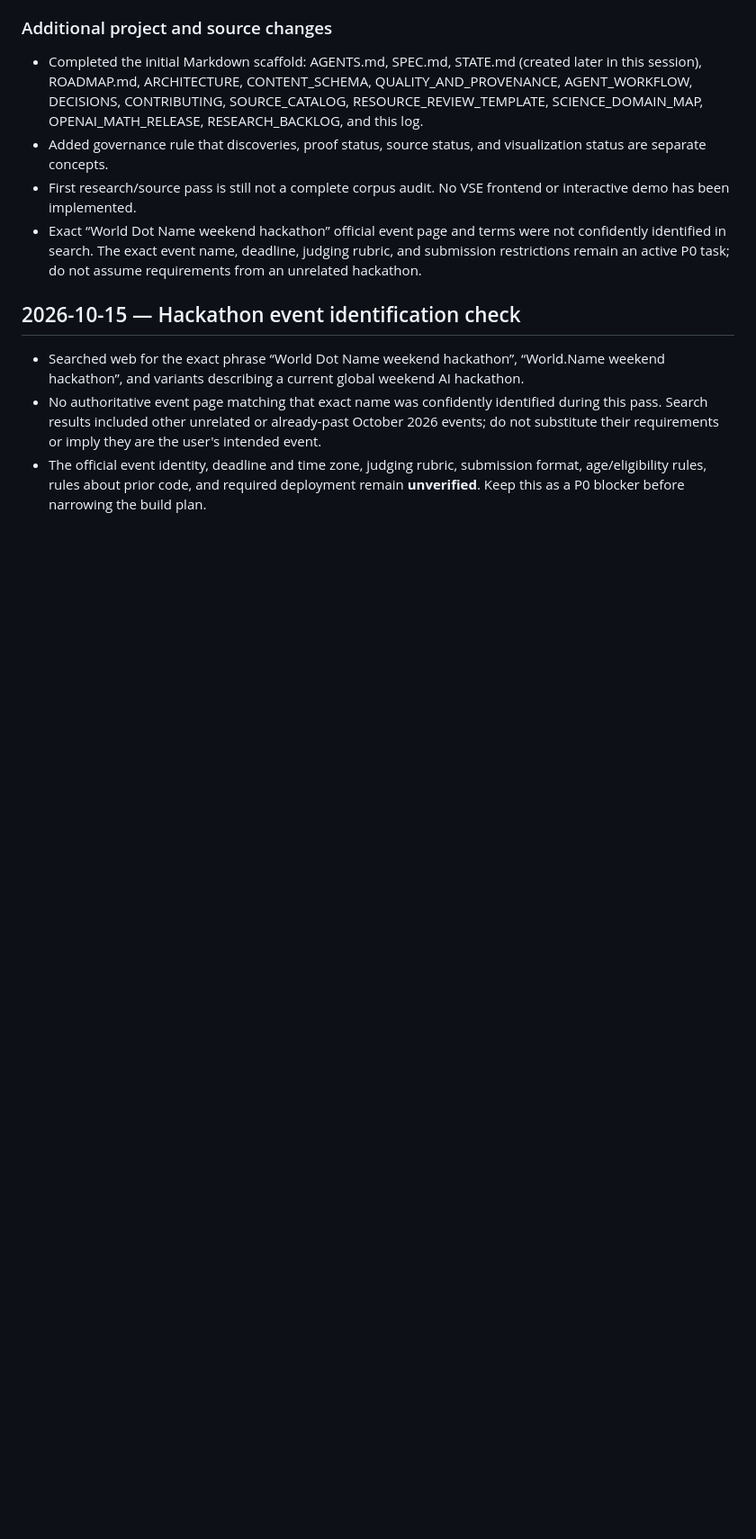
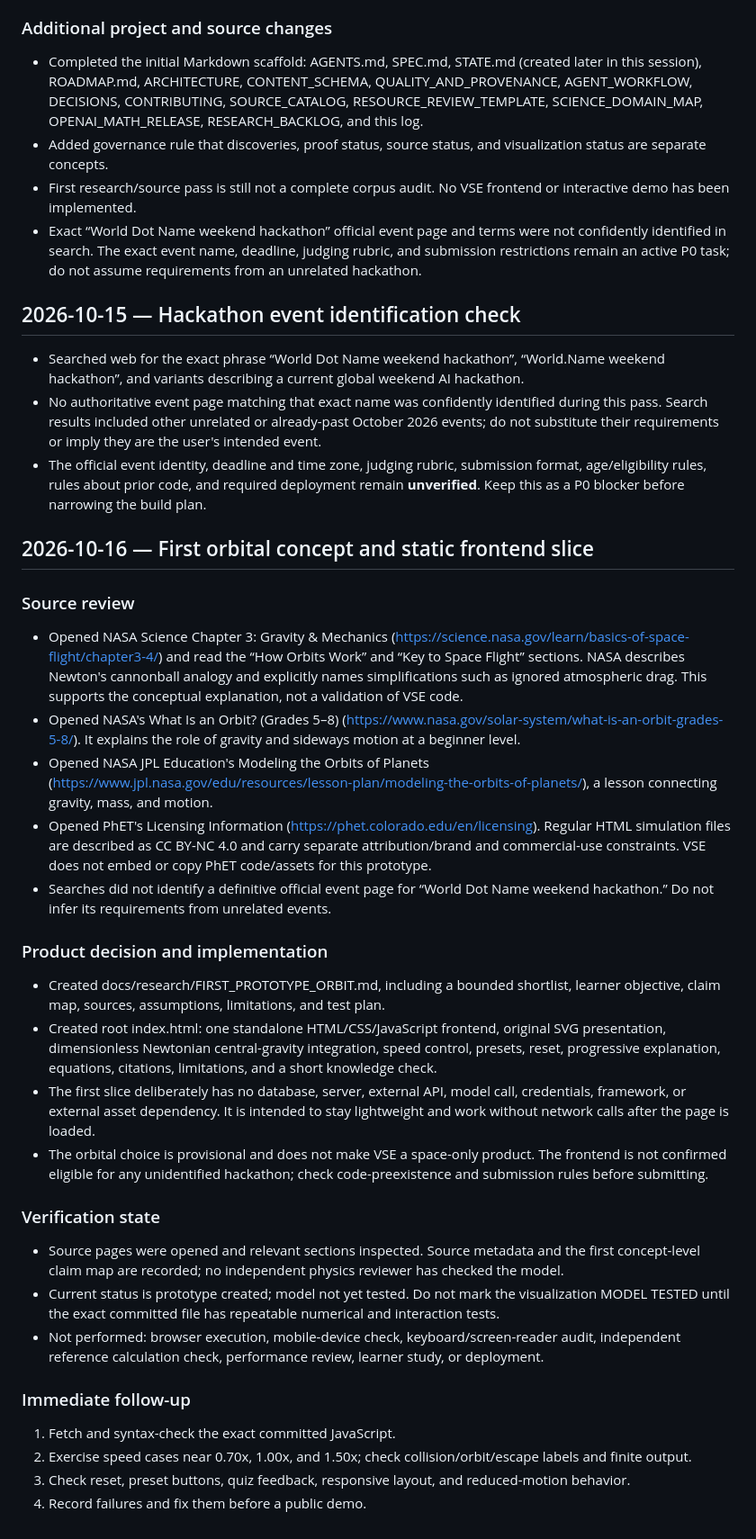
Before and after one commit to abdulanasbuilds/VSE, a Markdown page: docs/research/RESEARCH_LOG.md, the part around the change. Shown at 90% size. Rendered like a GitHub page; blank space fills up the shorter version.

Commit message:
research: log orbital concept selection and static frontend slice

```diff
--- a/docs/research/RESEARCH_LOG.md
+++ b/docs/research/RESEARCH_LOG.md
@@ -99,3 +99,30 @@
 - Searched web for the exact phrase “World Dot Name weekend hackathon”, “World.Name weekend hackathon”, and variants describing a current global weekend AI hackathon.
 - No authoritative event page matching that exact name was confidently identified during this pass. Search results included other unrelated or already-past October 2026 events; do not substitute their requirements or imply they are the user's intended event.
 - The official event identity, deadline and time zone, judging rubric, submission format, age/eligibility rules, rules about prior code, and required deployment remain **unverified**. Keep this as a P0 blocker before narrowing the build plan.
+
+
+## 2026-10-16 — First orbital concept and static frontend slice
+
+### Source review
+- Opened NASA Science Chapter 3: Gravity & Mechanics (https://science.nasa.gov/learn/basics-of-space-flight/chapter3-4/) and read the “How Orbits Work” and “Key to Space Flight” sections. NASA describes Newton's cannonball analogy and explicitly names simplifications such as ignored atmospheric drag. This supports the conceptual explanation, not a validation of VSE code.
+- Opened NASA's What Is an Orbit? (Grades 5–8) (https://www.nasa.gov/solar-system/what-is-an-orbit-grades-5-8/). It explains the role of gravity and sideways motion at a beginner level.
+- Opened NASA JPL Education's Modeling the Orbits of Planets (https://www.jpl.nasa.gov/edu/resources/lesson-plan/modeling-the-orbits-of-planets/), a lesson connecting gravity, mass, and motion.
+- Opened PhET's Licensing Information (https://phet.colorado.edu/en/licensing). Regular HTML simulation files are described as CC BY-NC 4.0 and carry separate attribution/brand and commercial-use constraints. VSE does not embed or copy PhET code/assets for this prototype.
+- Searches did not identify a definitive official event page for “World Dot Name weekend hackathon.” Do not infer its requirements from unrelated events.
+
+### Product decision and implementation
+- Created docs/research/FIRST_PROTOTYPE_ORBIT.md, including a bounded shortlist, learner objective, claim map, sources, assumptions, limitations, and test plan.
+- Created root index.html: one standalone HTML/CSS/JavaScript frontend, original SVG presentation, dimensionless Newtonian central-gravity integration, speed control, presets, reset, progressive explanation, equations, citations, limitations, and a short knowledge check.
+- The first slice deliberately has no database, server, external API, model call, credentials, framework, or external asset dependency. It is intended to stay lightweight and work without network calls after the page is loaded.
+- The orbital choice is provisional and does not make VSE a space-only product. The frontend is not confirmed eligible for any unidentified hackathon; check code-preexistence and submission rules before submitting.
+
+### Verification state
+- Source pages were opened and relevant sections inspected. Source metadata and the first concept-level claim map are recorded; no independent physics reviewer has checked the model.
+- Current status is prototype created; model not yet tested. Do not mark the visualization MODEL TESTED until the exact committed file has repeatable numerical and interaction tests.
+- Not performed: browser execution, mobile-device check, keyboard/screen-reader audit, independent reference calculation check, performance review, learner study, or deployment.
+
+### Immediate follow-up
+1. Fetch and syntax-check the exact committed JavaScript.
+2. Exercise speed cases near 0.70x, 1.00x, and 1.50x; check collision/orbit/escape labels and finite output.
+3. Check reset, preset buttons, quiz feedback, responsive layout, and reduced-motion behavior.
+4. Record failures and fix them before a public demo.
```
